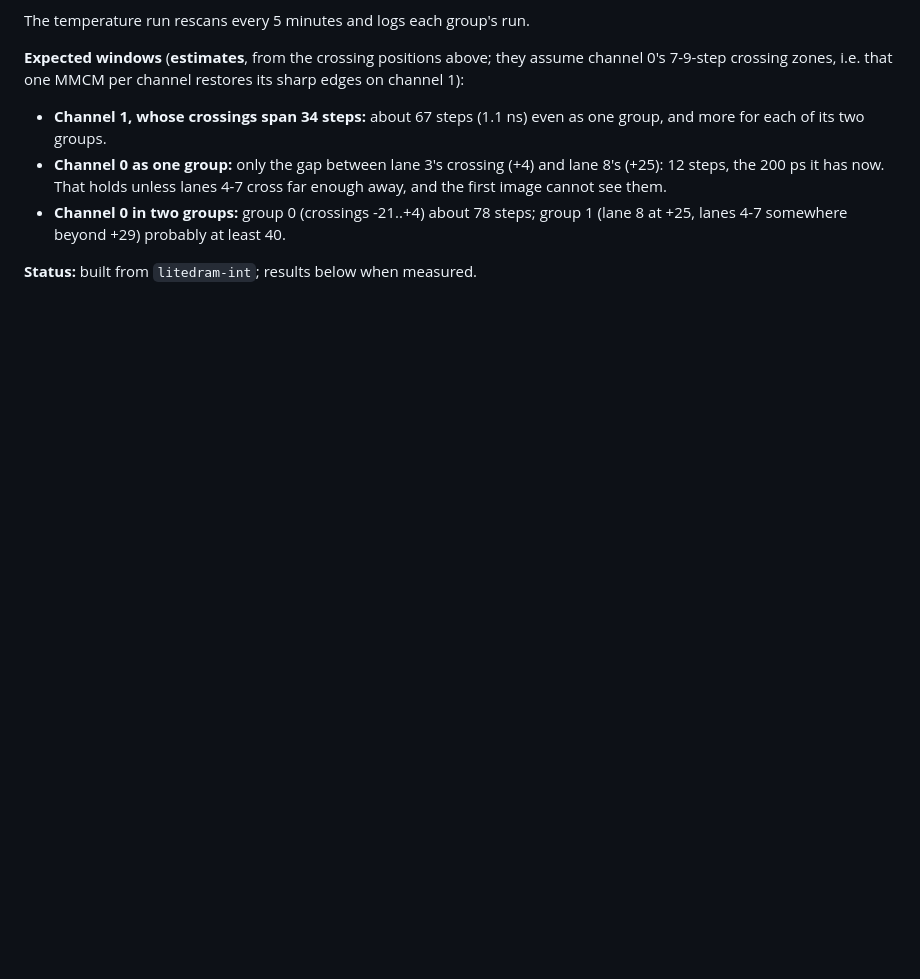
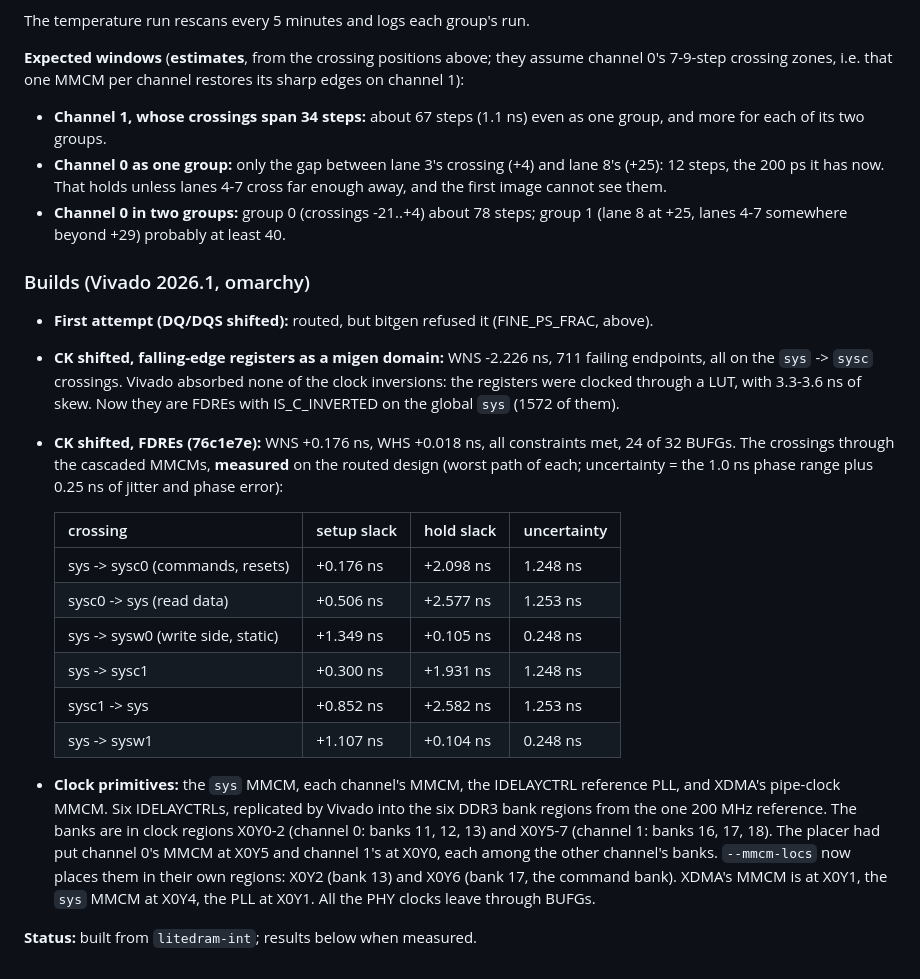
Before and after one commit to FeSens/openTPU, a Markdown page: docs/litedram.md, the part around the change. Drawn GitHub-style; blank space fills up the shorter version.

Commit message:
docs/litedram.md section 8: the builds (FINE_PS_FRAC, the LUT-clocked falling-edge registers, then timing met at +0.176 / +0.018 with the crossings' slacks measured), clock primitives and regions

```diff
--- a/docs/litedram.md
+++ b/docs/litedram.md
@@ -607,4 +607,32 @@ The temperature run rescans every 5 minutes and logs each group's run.
 - **Channel 0 in two groups:** group 0 (crossings -21..+4) about 78 steps; group 1 (lane 8 at
   +25, lanes 4-7 somewhere beyond +29) probably at least 40.
 
+### Builds (Vivado 2026.1, omarchy)
+
+- **First attempt (DQ/DQS shifted):** routed, but bitgen refused it (FINE_PS_FRAC, above).
+- **CK shifted, falling-edge registers as a migen domain:** WNS -2.226 ns, 711 failing endpoints,
+  all on the `sys` -> `sysc` crossings. Vivado absorbed none of the clock inversions: the
+  registers were clocked through a LUT, with 3.3-3.6 ns of skew. Now they are FDREs with
+  IS_C_INVERTED on the global `sys` (1572 of them).
+- **CK shifted, FDREs (76c1e7e):** WNS +0.176 ns, WHS +0.018 ns, all constraints met, 24 of 32
+  BUFGs. The crossings through the cascaded MMCMs, **measured** on the routed design (worst path
+  of each; uncertainty = the 1.0 ns phase range plus 0.25 ns of jitter and phase error):
+
+  | crossing | setup slack | hold slack | uncertainty |
+  |---|---|---|---|
+  | sys -> sysc0 (commands, resets) | +0.176 ns | +2.098 ns | 1.248 ns |
+  | sysc0 -> sys (read data) | +0.506 ns | +2.577 ns | 1.253 ns |
+  | sys -> sysw0 (write side, static) | +1.349 ns | +0.105 ns | 0.248 ns |
+  | sys -> sysc1 | +0.300 ns | +1.931 ns | 1.248 ns |
+  | sysc1 -> sys | +0.852 ns | +2.582 ns | 1.253 ns |
+  | sys -> sysw1 | +1.107 ns | +0.104 ns | 0.248 ns |
+
+- **Clock primitives:** the `sys` MMCM, each channel's MMCM, the IDELAYCTRL reference PLL, and
+  XDMA's pipe-clock MMCM. Six IDELAYCTRLs, replicated by Vivado into the six DDR3 bank regions
+  from the one 200 MHz reference. The banks are in clock regions X0Y0-2 (channel 0: banks 11, 12,
+  13) and X0Y5-7 (channel 1: banks 16, 17, 18). The placer had put channel 0's MMCM at X0Y5 and
+  channel 1's at X0Y0, each among the other channel's banks. `--mmcm-locs` now places them in
+  their own regions: X0Y2 (bank 13) and X0Y6 (bank 17, the command bank). XDMA's MMCM is at X0Y1,
+  the `sys` MMCM at X0Y4, the PLL at X0Y1. All the PHY clocks leave through BUFGs.
+
 **Status:** built from `litedram-int`; results below when measured.
```
